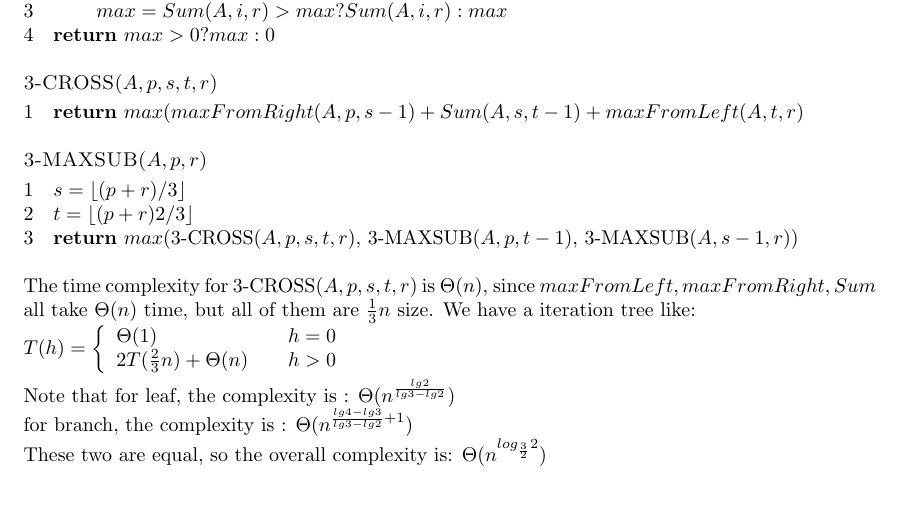
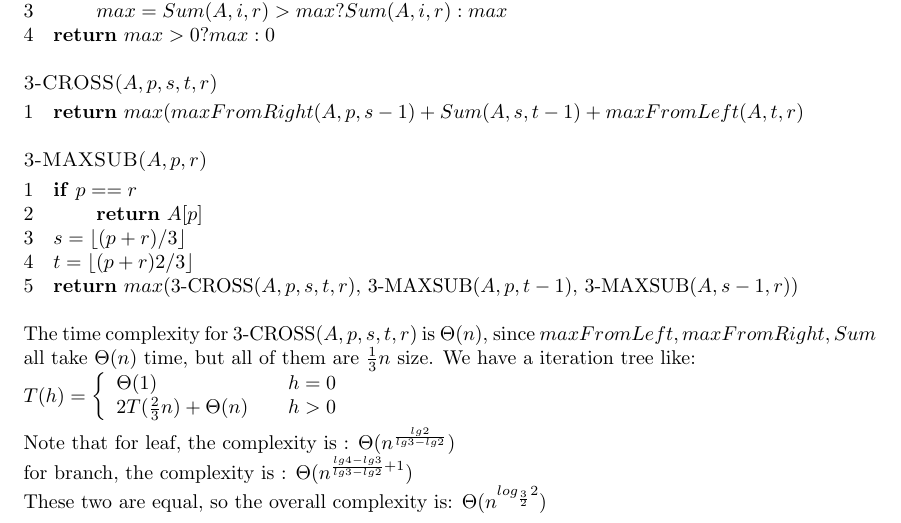
Before and after one commit to tongdaxu/ECE-9343-Exercise, a LaTeX document (ECE 9343 HW/HW 02 Tongda Xu.tex): part of page 1 of 7, cut so that both start at the same text, the shorter picture padded with empty space. Compiled offline with pdfLaTeX.

Commit message:
fix again

```diff
--- a/ECE 9343 HW/HW 02 Tongda Xu.tex
+++ b/ECE 9343 HW/HW 02 Tongda Xu.tex
@@ -36,12 +36,14 @@
 
 \begin{codebox}
 	\Procname{$\proc{3-CROSS($A, p, s, t, r$)}$}
-
 	\li \Return $max(maxFromRight(A, p, s-1) +  Sum(A,s,t-1) + maxFromLeft(A, t, r)$
 \end{codebox}
 
 \begin{codebox}
 	\Procname{$\proc{3-MAXSUB($A, p, r$)}$}
+	\li \If $p == r$
+	\li \Then \Return $A[p]$
+	\End
 	\li $s = \left \lfloor (p+r)/3 \right \rfloor$
 	\li $t = \left \lfloor (p+r)2/3 \right \rfloor$
 	\li \Return $max$(3-CROSS($A, p, s, t, r$), 3-MAXSUB($A, p, t-1$), 3-MAXSUB($A, s-1, r$))
```
Also changed, not shown: ECE 9343 HW/HW 02 Tongda Xu.pdf.
